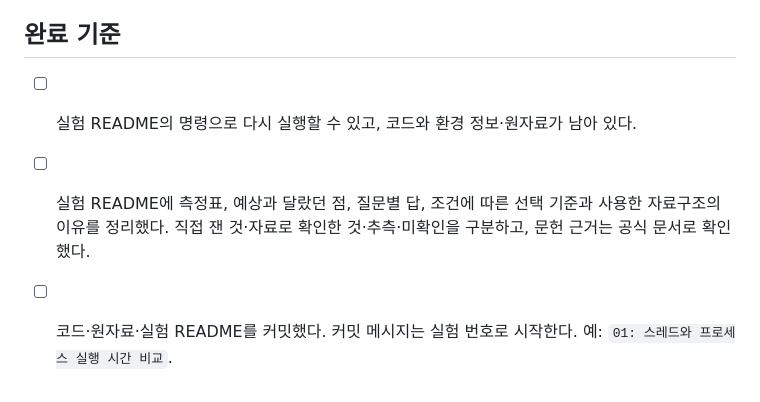
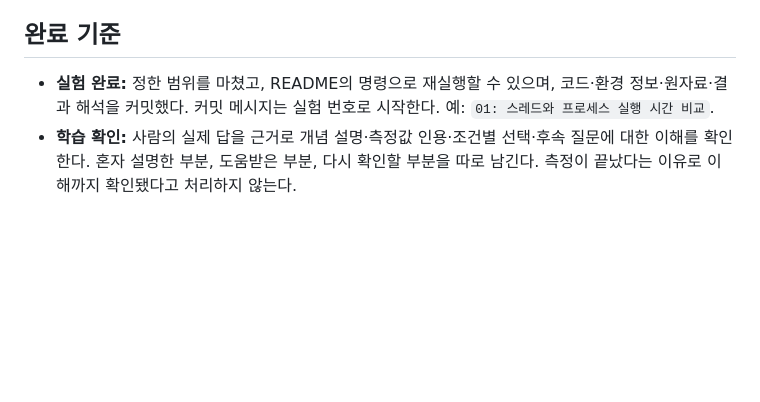
Before and after one commit to joowankim/cs-lab, a Markdown page: AGENTS.md, the part around one of its changes. GitHub-like rendering; blank space fills up the shorter version.

```diff
--- a/AGENTS.md
+++ b/AGENTS.md
@@ -37,6 +59,5 @@
 
 ## 완료 기준
 
-- [ ] 실험 README의 명령으로 다시 실행할 수 있고, 코드와 환경 정보·원자료가 남아 있다.
-- [ ] 실험 README에 측정표, 예상과 달랐던 점, 질문별 답, 조건에 따른 선택 기준과 사용한 자료구조의 이유를 정리했다. 직접 잰 것·자료로 확인한 것·추측·미확인을 구분하고, 문헌 근거는 공식 문서로 확인했다.
-- [ ] 코드·원자료·실험 README를 커밋했다. 커밋 메시지는 실험 번호로 시작한다. 예: `01: 스레드와 프로세스 실행 시간 비교`.
+- **실험 완료:** 정한 범위를 마쳤고, README의 명령으로 재실행할 수 있으며, 코드·환경 정보·원자료·결과 해석을 커밋했다. 커밋 메시지는 실험 번호로 시작한다. 예: `01: 스레드와 프로세스 실행 시간 비교`.
+- **학습 확인:** 사람의 실제 답을 근거로 개념 설명·측정값 인용·조건별 선택·후속 질문에 대한 이해를 확인한다. 혼자 설명한 부분, 도움받은 부분, 다시 확인할 부분을 따로 남긴다. 측정이 끝났다는 이유로 이해까지 확인됐다고 처리하지 않는다.
```
Also changed, not shown: other parts of AGENTS.md (+23 -1 lines).
